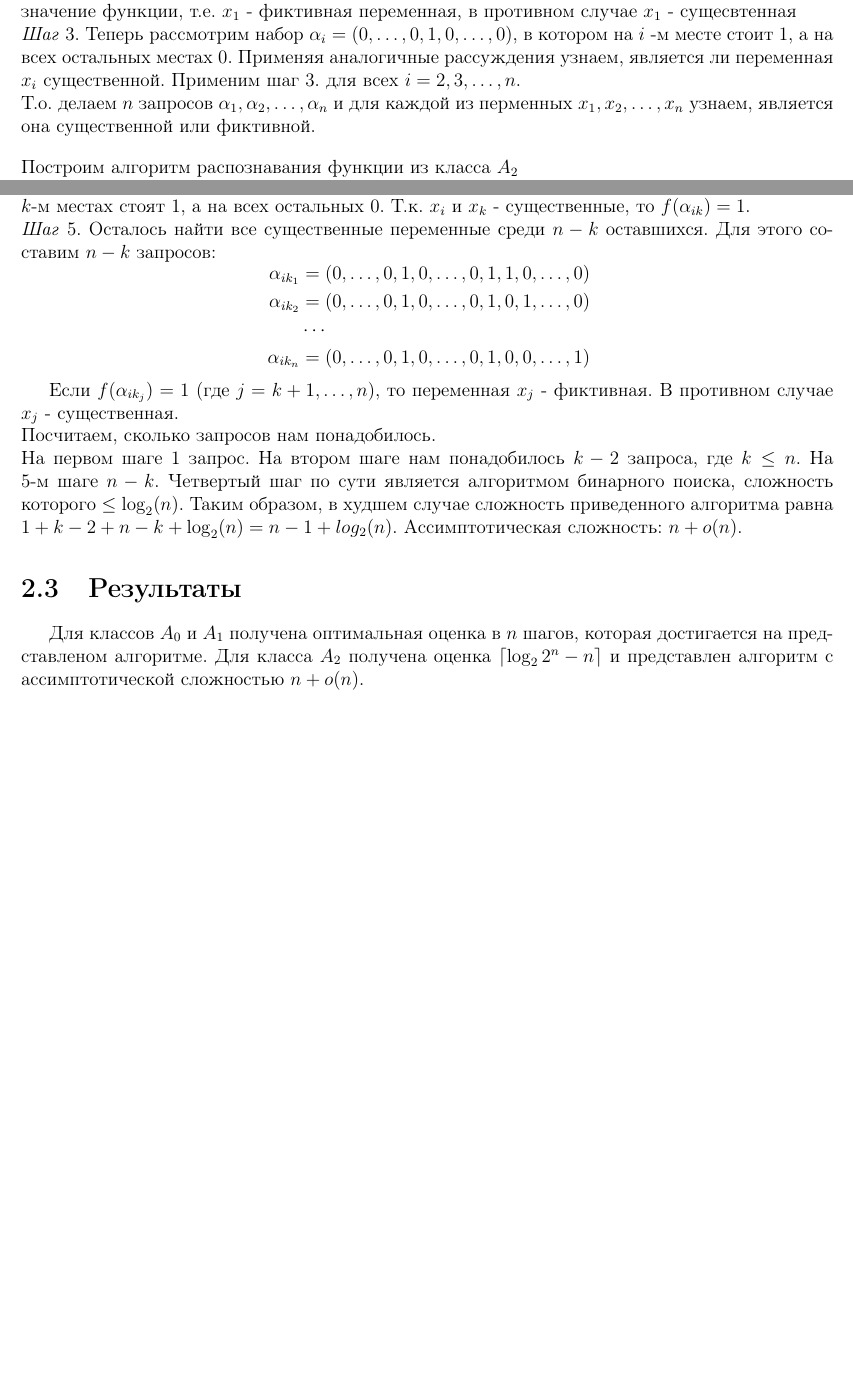
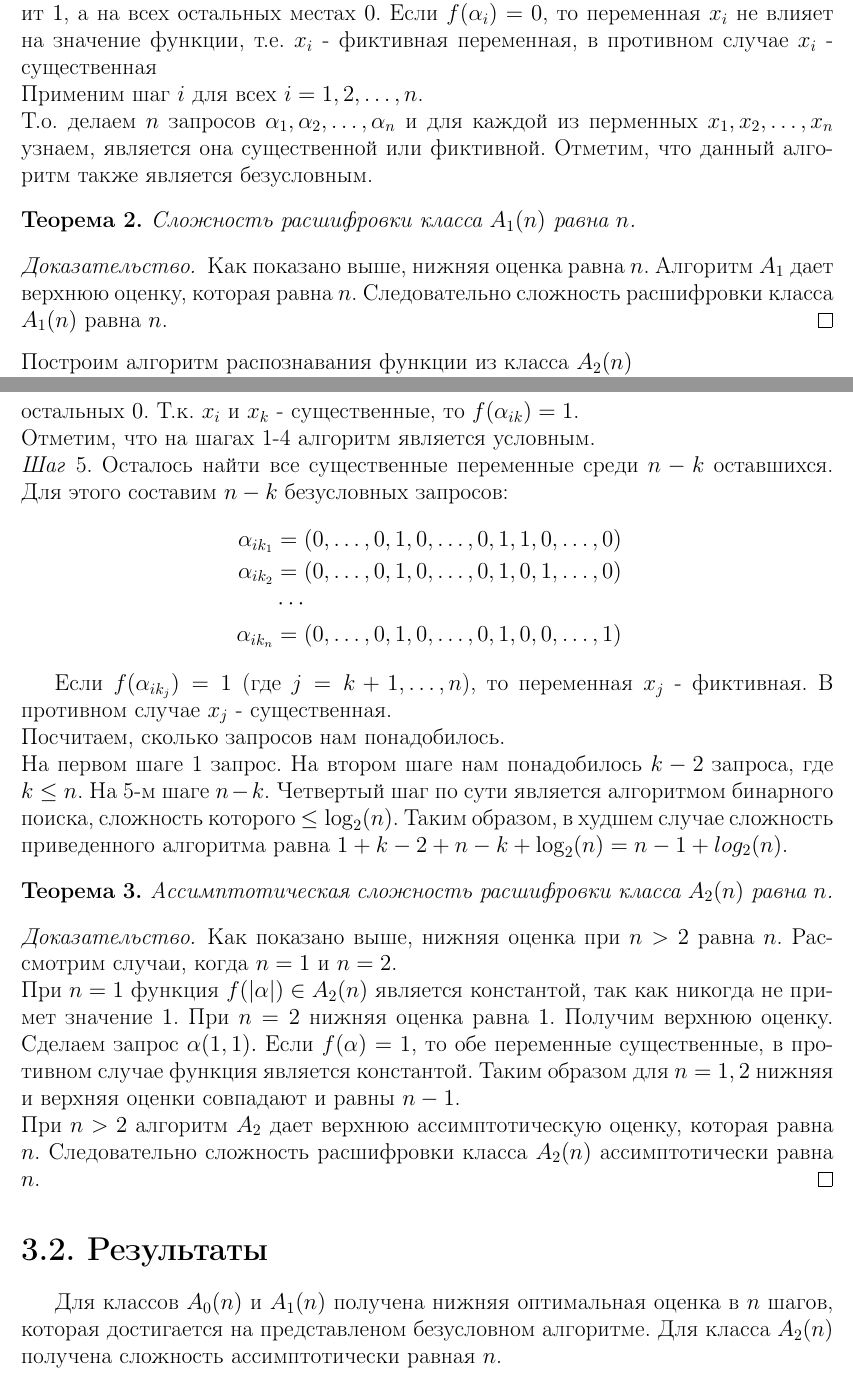
Before and after one commit to SakovichM/Kursach, a LaTeX document (Kursach.tex): two parts of pages 6 and 7 of 8 before the commit and two parts of pages 9 and 10 of 11 after it, joined at a grey line, cut so that both start at the same text, the shorter picture padded with empty space. The pictures show the PDF file Kursach.pdf that the author committed with the source.

Commit message:
add Kursach2.0@

```diff
--- a/Kursach.tex
+++ b/Kursach.tex
@@ -137,6 +155,8 @@
-		1, & \|\tilde{\alpha}\| mod 3 = i \\
-		0, & \|\tilde{\alpha}\| mod 3 \not = i
+	\Chapter{Постановка задачи}
+	Рассмотрим функции: $\tau_0^n(x_1, \ldots, x_n),  \tau_1^n(x_1, \ldots, x_n), \tau_2^n(x_1, \ldots, x_n) \in P_2^n$, такие что
+	\[ \tau_i(\tilde{\alpha}) = \begin{cases}
+		1, & |\tilde{\alpha}| \bmod 3 = i, \\
+		0, & |\tilde{\alpha}| \bmod 3 \not = i.
 	\end{cases}\]
 
-	Будем рассматримвать три функции: $\tau_0(x), \tau_1(x), \tau_2(x)$, каждая из которых порождает классы $A_0, A_1, A_2$ соответсвенно.
-	Попытаемся  узнать, от каких перменных существенно зависит функция $f \in A_i, i = 0, 1, 2$.
+    Пусть $A_i(n) = \{\tau_i^k(x_{i_1}, \ldots, x_{i_k}) \mid 1 \leq i_1 < i_2 < \ldots < i_k \leq n, \, k=0,\ldots, n\} \,  i \in \{0, 1, 2\}.$
@@ -170 +189,0 @@
-	\noindent Чтобы дать нижнюю оценку, посчитаем мощность классов $A_0, A_1, A_2$.\\
@@ -173,21 +191,30 @@
+	\Section{Решение}
+	\noindent Чтобы дать нижнюю оценку, посчитаем мощность классов $A_i(n) \, (i = 0,1,2)$.
+	\begin{lem}
+		 \label{l1}
+		 Мощность классов $A_0(n)$ и $A_1(n)$ равна $2^n$.
+	\end{lem}
+    \begin{proof}
+		Рассмотрим класс $A_0(n)$. Он порождается функцией $\tau_0(x)$, зависящей от $n$ переменных. Из этих $n$ переменных
 	можем выбрать $0$ существенных переменных, т.е. $C_n^0$, $1$ существенную перменную, т.е. $C_n^1$ и.т.д..
 	Таким образом,
 	\[
-		|A_0| = C_n^0 + C_n^1 + \cdots + C_n^n = \sum_{k=0}^{n}C_n^k = 2^n.
+		|A_0(n)| = C_n^0 + C_n^1 + \cdots + C_n^n = \sum_{k=0}^{n}C_n^k = 2^n.
 	 \]
 
-	\noindent Аналогично, $|A_1| = 2^n $. $\blacksquare$ \par
-	\bigskip
-	\noindent\emph{Лемма}. Мощность класса $A_2$ равна $2^n - n$.\\
-	\noindent\emph{Доказательство}. Класс $A_2$ порождается функцией $\tau_2(x)$, которая завивит от $n$ переменных. В отличии от классов $A_0$ и $A_1$,
-	если функция из класса $A_2$  существенно зависит от одной переменной, то она никогда не примет значение 1, значит мы не сможем распознать её. Таким образом
+	\noindent Аналогично, $|A_1(n)| = 2^n $.
+	\end{proof}
+	\begin{lem}
+	 \label{l2}
+     Мощность класса $A_2(n)$ равна $2^n - n$.
+	\end{lem}
+	\begin{proof}
+	 Класс $A_2(n)$ порождается функцией $\tau_2(x)$, которая завивит от $n$ переменных. В отличие от классов $A_0(n)$ и $A_1(n)$,
+	если функция из класса $A_2(n)$  существенно зависит от одной переменной, то она никогда не примет значение 1, значит мы не сможем распознать её. Таким образом
 	\[
-		|A_2| = C_n^0 + C_n^2 + \cdots + C_n^n = \sum_{k=0}^{n}C_n^k - C_n^1 = 2^n - n. \blacksquare
+		|A_2(n)| = C_n^0 + C_n^2 + \cdots + C_n^n = \sum_{k=0}^{n}C_n^k - C_n^1 = 2^n - n.
 	\]
-
+	\end{proof}
 	\noindent Зная мощности классов, можно дать нижнюю оценку
 	\begin{displaymath}
 		\begin{aligned}
-			1. \lceil \log_2{|A_0|} \rceil & = \log_2{2^n} = n  \\
-			2. \lceil \log_2{|A_1|} \rceil & = \log_2[2^n] = n  \\
-			3. \lceil \log_2{|A_2|} \rceil & = \lceil \log_2(2^n - n) \rceil.  \\
@@ -198,38 +236,61 @@
+		\lceil \log_2(2^n - n) \rceil & = \lceil \log_2(2^n) + \log_2(1 - \frac{n}{2^n}) \rceil =\\
+												&= \lceil n + \log_2(1 - \frac{n}{2^n}) \rceil
+	    \end{aligned}
+		\end{displaymath}
+		При $n > 2$ значение  $\frac{n}{2^n} < 1$, убывает и ограничено нулем снизу. \\
+		Значит  $ -1 < \log_2(1 - \frac{n}{2^n}) < 0$.
+		Отсюда следует, что $\lceil \log_2(1 - \frac{n}{2^n})\rceil = 0 $, откуда $\lceil n + \log_2(1 - \frac{n}{2^n}) \rceil = n$.
+	\end{proof} \par
 	\bigskip
-	\noindent Построим алгоритм из $n$ запросов  для функции из класса  $A_0$.
+	\noindent Посмотрим, достигаюся ли нижние оценки для классов $A_i(n) \, (i= 0,1,2)$. \par
+	\bigskip
+	\noindent Построим алгоритм из $n$ запросов  для функции из класса  $A_0(n)$.
 
-	\noindent\emph{Решение}. \\
-	\emph{Шаг} 1. Рассмотрим функцию $f$  из класса $A_0$ на нулевом наборе
+	\noindent\textbf{Алгоритм $A_0$}. \\
+	\emph{Шаг} 1. Рассмотрим функцию $f$  из класса $A_0(n)$ на нулевом наборе
 	 \[
-	 	\tau_0(0, 0, \ldots, 0) =  \{0 \, mod \, 3 = 0\} = 1.
+	 	\tau_0(0, 0, \ldots, 0) =  \{0  \bmod 3 = 0\} = 1.
 	 \]
-	 Не задавая вопроса, мы знаем, что любая функция из класса $A_0$ на нулевом наборе имеет значение $1$.\\
-	 \emph{Шаг} 2. Рассмотрим набор $\alpha_1 = (1, 0,  \ldots, 0)$. Если $f(\alpha_1) = 1$, то переменная $x_1$ не влияет на значение функции, т.е. $x_1$ -
-	 фиктивная переменная, в противном случае $x_1$ - существенная \\
-	 \emph{Шаг} 3. Теперь рассмотрим набор $\alpha_i = (0, \ldots, 0,  1,  0, \ldots, 0)$, в котором на $i$-м месте стоит $1$, а на всех остальных местах $0$.
-	  Применяя аналогичные рассуждения узнаем, является ли переменная $x_i$ существенной. Применим шаг 3. для всех $i = 2, 3, \ldots, n$. \\
+	 Не задавая вопроса, мы знаем, что любая функция из класса $A_0(n)$ на нулевом наборе имеет значение $1$.\\
+	 \emph{Шаг} $i$. Рассмотрим набор $\alpha_i = (0, 0,  \ldots, 0, 1, 0, \ldots, 0)$, в котором на $i$-м месте стоит $1$, а на всех остальных местах $0$.
+	 Если $f(\alpha_i) = 1$, то переменная $x_i$ не влияет на значение функции, т.е. $x_i$ -
+	 фиктивная переменная, в противном случае $x_i$ - существенная \\
+	 Применим шаг $i$ для всех $i = 1, 2, \ldots, n$. \\
 	 \noindent Т.о. делаем $n$  запросов $\alpha_1, \alpha_2, \ldots, \alpha_n$ и для каждой из перменных $x_1, x_2, \ldots, x_n$ узнаем, является она существенной
-	 или фиктивной.\par
-	\bigskip
-	\noindent Построим алгоритм из $n$ запросов  для функции из класса  $A_1$.
+	 или фиктивной. Отметим, что данный алгоритм является безусловным. \par
+	\begin{thm}
+		Сложность расшифровки класса $A_0(n)$ равна $n$.
+	\end{thm}
+	\begin{proof}
+		Как показано выше, нижняя оценка равна $n$. Алгоритм $A_0$ дает верхнюю оценку, которая равна $n$. Следовательно сложность расшифровки класса
+		$A_0(n)$ равна $n$.
+	\end{proof} \par
+	\noindent Построим алгоритм из $n$ запросов  для функции из класса  $A_1(n)$.
 
-	\noindent\emph{Решение}. \\
-	\emph{Шаг} 1. Рассмотрим функцию $f$  из класса $A_1$ на нулевом наборе
+	\noindent\textbf{Алгоритм $A_1$}. \\
+	\emph{Шаг} 1. Рассмотрим функцию $f$  из класса $A_1(n)$ на нулевом наборе
 	\[
-		\tau_1(0, 0, \ldots, 0) =  \{0 \, mod \, 3 = 0\} = 0.
+		\tau_1(0, 0, \ldots, 0) =  \{0 \bmod  3 = 0\} = 0.
 	\]
-	Из этого следует, что не задавая вопроса, мы знаем, что любая функция из класса $A_1$ на нулевом наборе имеет значение $0$.
+	Из этого следует, что не задавая вопроса, мы знаем, что любая функция из класса $A_1(n)$ на нулевом наборе имеет значение $0$.
 	Заметим, что если функция $f$ существенно зависит от всех своих переменных, то на любом наборе из первого слоя, функция $f$ принимает значение $1$.\\
-	\emph{Шаг} 2. Рассмотрим набор $\alpha_1 = (1, 0,  \ldots, 0)$. Если $f(\alpha_1) = 0$, то переменная $x_1$ не влияет на значение функции, т.е. $x_1$ -
-	фиктивная переменная, в противном случае $x_1$ - сущесвтенная \\
-	\emph{Шаг} 3. Теперь рассмотрим набор $\alpha_i = (0, \ldots, 0,  1,  0, \ldots, 0)$, в котором на $i$ -м месте стоит $1$, а на всех остальных местах $0$.
-	 Применяя аналогичные рассуждения узнаем, является ли переменная $x_i$ существенной. Применим шаг 3. для всех $i = 2, 3, \ldots, n$. \\
+	\emph{Шаг} $i$. Рассмотрим набор $\alpha_i = (0, 0,  \ldots, 0, 1, 0, \ldots, 0)$, в котором на $i$-м месте стоит $1$, а на всех остальных местах $0$.
+	Если $f(\alpha_i) = 0$, то переменная $x_i$ не влияет на значение функции, т.е. $x_i$ -
+	фиктивная переменная, в противном случае $x_i$ - существенная \\
+	Применим шаг $i$ для всех $i = 1, 2, \ldots, n$. \\
 	\noindent Т.о. делаем $n$  запросов $\alpha_1, \alpha_2, \ldots, \alpha_n$ и для каждой из перменных $x_1, x_2, \ldots, x_n$ узнаем, является она существенной
-	или фиктивной.\par
-	\bigskip
-	\noindent Построим алгоритм распознавания функции из класса $A_2$  \\
-	\emph{Шаг} 1. Рассмотрим функцию $f$ из класса $A_2$  на наборе $\tilde{\alpha} = (1, 1, 0, \ldots, 0)$. Если $f(\tilde{\alpha}) = 1$, то переходим к шагу 3. В противном
-	случае переходим к шагу 2. \\
+	или фиктивной. Отметим, что данный алгоритм также  является безусловным.\par
+	\begin{thm}
+		Сложность расшифровки класса $A_1(n)$ равна $n$.
+	\end{thm}
+	\begin{proof}
+		Как показано выше, нижняя оценка равна $n$. Алгоритм $A_1$ дает верхнюю оценку, которая равна $n$. Следовательно сложность расшифровки класса
+		$A_1(n)$ равна $n$.
+	\end{proof} \par
+	\noindent Построим алгоритм распознавания функции из класса $A_2(n)$  \\
+	\noindent\textbf{Алгоритм $A_2$}. \\
+	\emph{Шаг} 1. Рассмотрим функцию $f$ из класса $A_2(n)$  на наборе $\tilde{\alpha} = (1, 1, 0, \ldots, 0)$. Если $f(\tilde{\alpha}) = 1$, то переходим к шагу 3.
+	В противном	случае переходим к шагу 2. \\
 	\emph{Шаг} 2. Заменим в  наборе $\tilde{\alpha}$ первый встречающийся $0$ на  $1$. Если $f(\tilde{\alpha}) = 1$, то переходим к шагу 3. Если набор
 	 $\tilde{\alpha}$ - единичный и $f(\tilde{\alpha}) = 0$, то все переменные функции $f$ - фиктивные, иначе повторяем шаг 2.\\
 	\emph{Шаг} 3. Не нарушая общности рассуждений, пусть последняя единица в наборе $\tilde{\alpha}$ стоит на $k$-м месте ($k \leq n$).
@@ -247,7 +308,8 @@
 	 одна $1$, соответсвующая переменной $x_i$. \\
 	 Переменная $x_i$ - является существенной. Пусть $\alpha_{ik} = (0, \ldots,0, 1, 0, \ldots, 0, 1, 0, \ldots, 0)$, где на $i$-м и  $k$-м местах стоят $1$, а на всех
 	 остальных $0$. Т.к. $x_i$ и $x_k$ - существенные, то  $f(\alpha_{ik}) = 1$. \\
-	 \emph{Шаг} 5. Осталось найти все существенные переменные среди $n-k$ оставшихся. Для этого составим $n-k$ запросов:
+	 Отметим, что на шагах 1-4 алгоритм является условным.\\
+	 \emph{Шаг} 5. Осталось найти все существенные переменные среди $n-k$ оставшихся. Для этого составим $n-k$ безусловных запросов:
 	 \begin{displaymath}
 	 \begin{aligned}
 	 	\alpha_{ik_1} & = (0, \ldots,0, 1, 0, \ldots, 0, 1, 1, 0, \ldots, 0) \\
@@ -261,12 +323,24 @@
 	Посчитаем, сколько запросов нам понадобилось. \\
 	На первом шаге 1 запрос. На втором шаге нам понадобилось $k-2$ запроса, где $k \leq n$. На 5-м шаге  $n-k$. Четвертый шаг по сути является
 	алгоритмом бинарного поиска, сложность которого $ \leq \log_2(n)$. Таким образом, в худшем случае сложность приведенного алгоритма равна
-	$1 + k - 2 + n - k + \log_2(n) = n - 1 + log_2(n)$. Ассимптотическая сложность: $n + o(n)$.
+	$1 + k - 2 + n - k + \log_2(n) = n - 1 + log_2(n)$. %Ассимптотическая сложность: $n + o(n)$.
 
-	\section{Результаты}
+	\begin{thm}
+		Ассимптотическая сложность расшифровки класса $A_2(n)$ равна $n$.
+	\end{thm}
+	\begin{proof}
+		Как показано выше, нижняя оценка при $n > 2$ равна $n$. Рассмотрим случаи, когда $n=1$ и $n=2$. \\
+	    При $n = 1$ функция $f(|\alpha|) \in A_2(n)$ является константой, так как никогда не примет значение $1$. При $n=2$ нижняя оценка равна $1$.
+	    Получим верхнюю оценку. Сделаем запрос $\alpha(1, 1).$ Если $f(\alpha) = 1$, то обе переменные существенные, в противном случае функция является
+	    константой. Таким образом для $n = 1,2$ нижняя и верхняя оценки совпадают и равны $n-1$.\\
+	    При $n > 2$ алгоритм $A_2$ дает верхнюю ассимптотическую оценку, которая равна $n$. Следовательно сложность расшифровки класса
+		$A_2(n)$ ассимптотически равна $n$.
+	\end{proof}
 
-	Для классов $A_0$ и $A_1$ получена оптимальная оценка в $n$ шагов, которая достигается на представленом алгоритме. Для класса $A_2$ получена оценка
-	$\lceil \log_2{2^n - n} \rceil$ и представлен алгоритм с ассимптотической сложностью $n + o(n)$.
+	\Section{Результаты}
+
+	Для классов $A_0(n)$ и $A_1(n)$ получена нижняя оптимальная оценка в $n$ шагов, которая достигается на представленом безусловном алгоритме.
+	Для класса $A_2(n)$ получена сложность ассимптотически равная $n$.
 
 	\begin{thebibliography} {0}
 		\addcontentsline{toc}{chapter}{Литература}
```
Also changed, not shown: Kursach.pdf, Kursach.tex (102 more changed lines), 4 other files.
